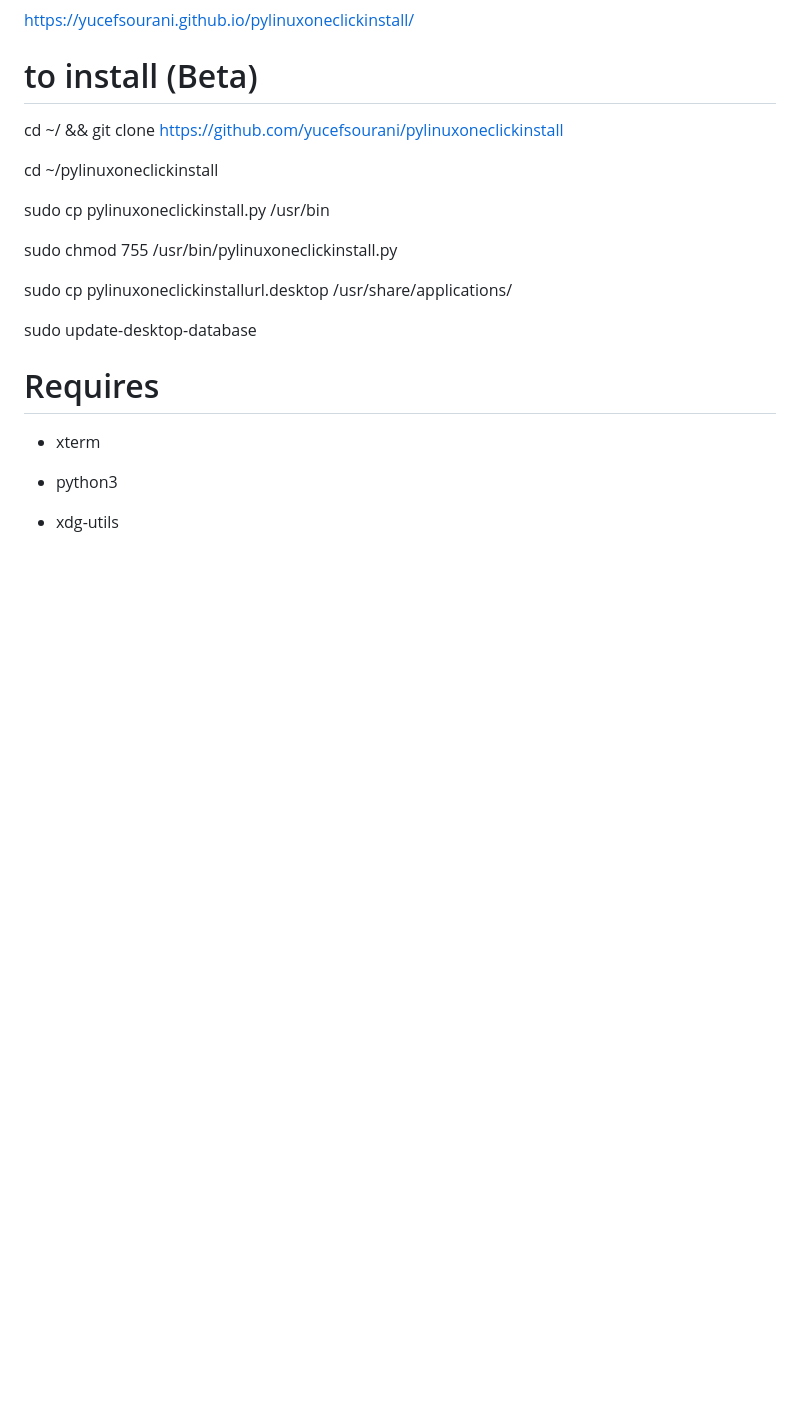
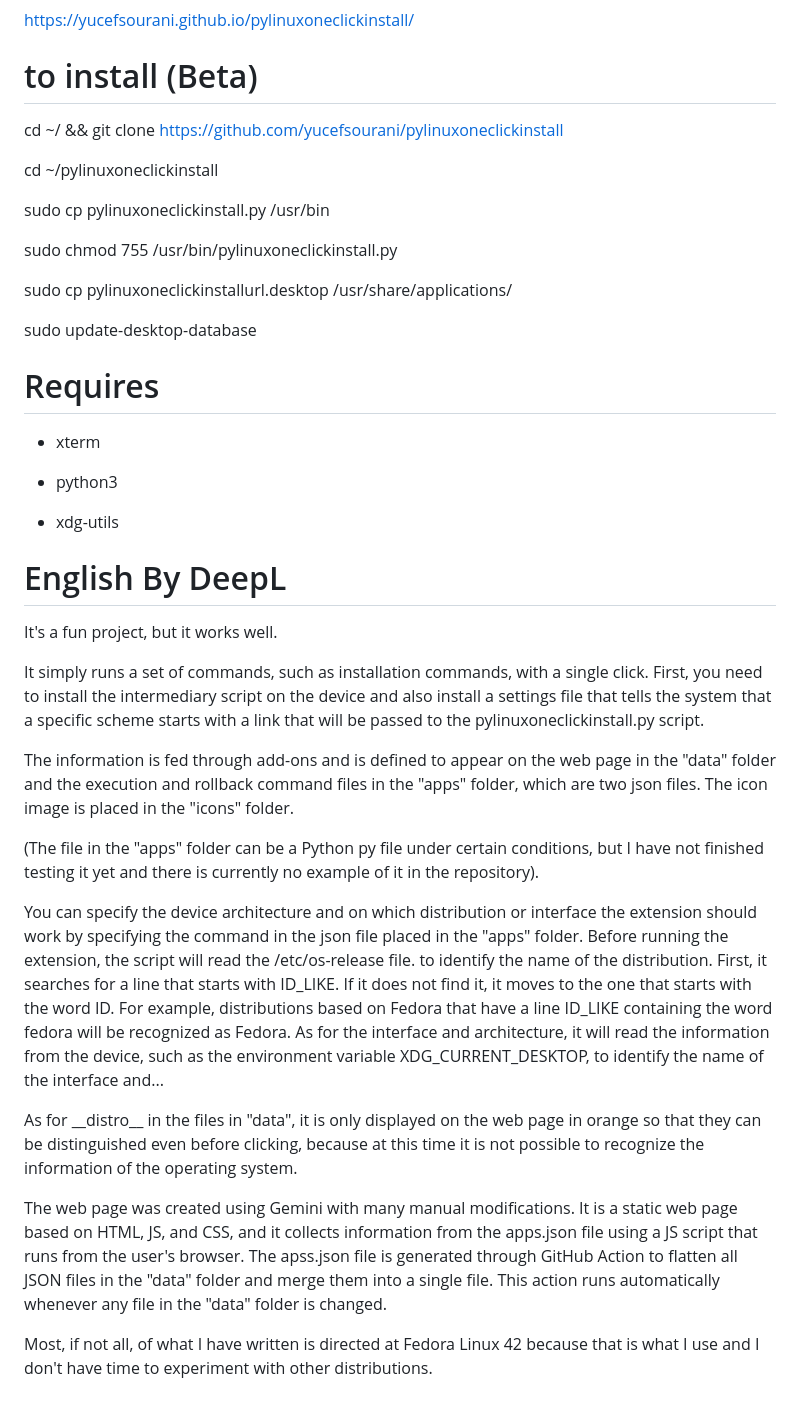
Before and after one commit to yucefsourani/pylinuxoneclickinstall, a Markdown page: README.md, the part around the change printed below. Drawn GitHub-style; blank space fills up the shorter version.

```diff
--- a/README.md
+++ b/README.md
@@ -47,3 +47,24 @@ sudo update-desktop-database
  * python3
 
  * xdg-utils
+
+
+# English By DeepL
+
+It's a fun project, but it works well.
+
+It simply runs a set of commands, such as installation commands, with a single click. First, you need to install the intermediary script on the device and also install a settings file that tells the system that a specific scheme starts with a link that will be passed to the pylinuxoneclickinstall.py script.
+
+The information is fed through add-ons and is defined to appear on the web page in the "data" folder and the execution and rollback command files in the "apps" folder, which are two json files. The icon image is placed in the "icons" folder.
+
+(The file in the "apps" folder can be a Python py file under certain conditions, but I have not finished testing it yet and there is currently no example of it in the repository).
+
+You can specify the device architecture and on which distribution or interface the extension should work by specifying the command in the json file placed in the "apps" folder. Before running the extension, the script will read the /etc/os-release file. to identify the name of the distribution. First, it searches for a line that starts with ID_LIKE. If it does not find it, it moves to the one that starts with the word ID. For example, distributions based on Fedora that have a line ID_LIKE containing the word fedora will be recognized as Fedora. As for the interface and architecture, it will read the information from the device, such as the environment variable XDG_CURRENT_DESKTOP, to identify the name of the interface and...
+
+As for \_\_distro\_\_ in the files in "data", it is only displayed on the web page in orange so that they can be distinguished even before clicking, because at this time it is not possible to recognize the information of the operating system.
+
+
+The web page was created using Gemini with many manual modifications. It is a static web page based on HTML, JS, and CSS, and it collects information from the apps.json file using a JS script that runs from the user's browser. The apss.json file is generated through GitHub Action to flatten all JSON files in the "data" folder and merge them into a single file. This action runs automatically whenever any file in the "data" folder is changed.
+
+
+Most, if not all, of what I have written is directed at Fedora Linux 42 because that is what I use and I don't have time to experiment with other distributions.
```
Also changed, not shown: other parts of README.md (+1 -1 lines).
